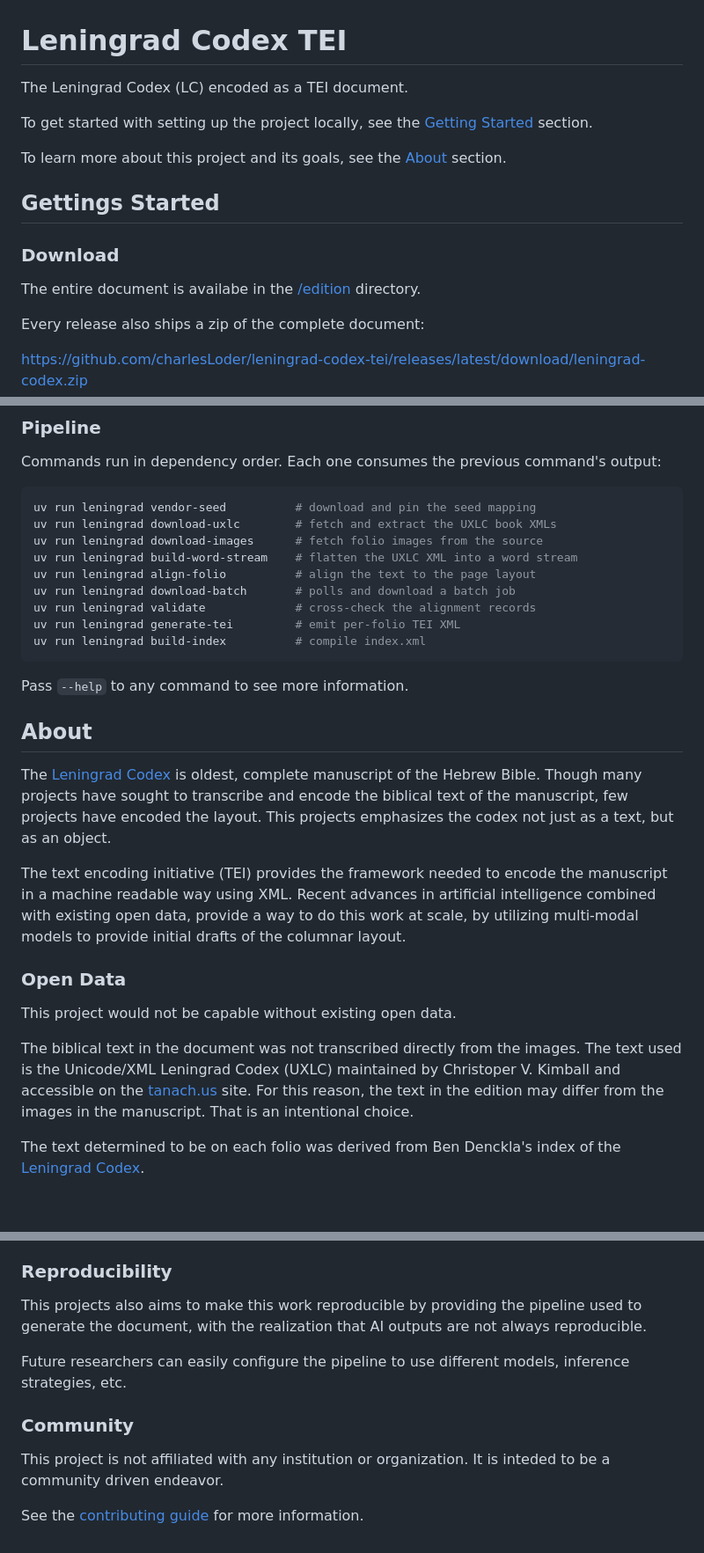
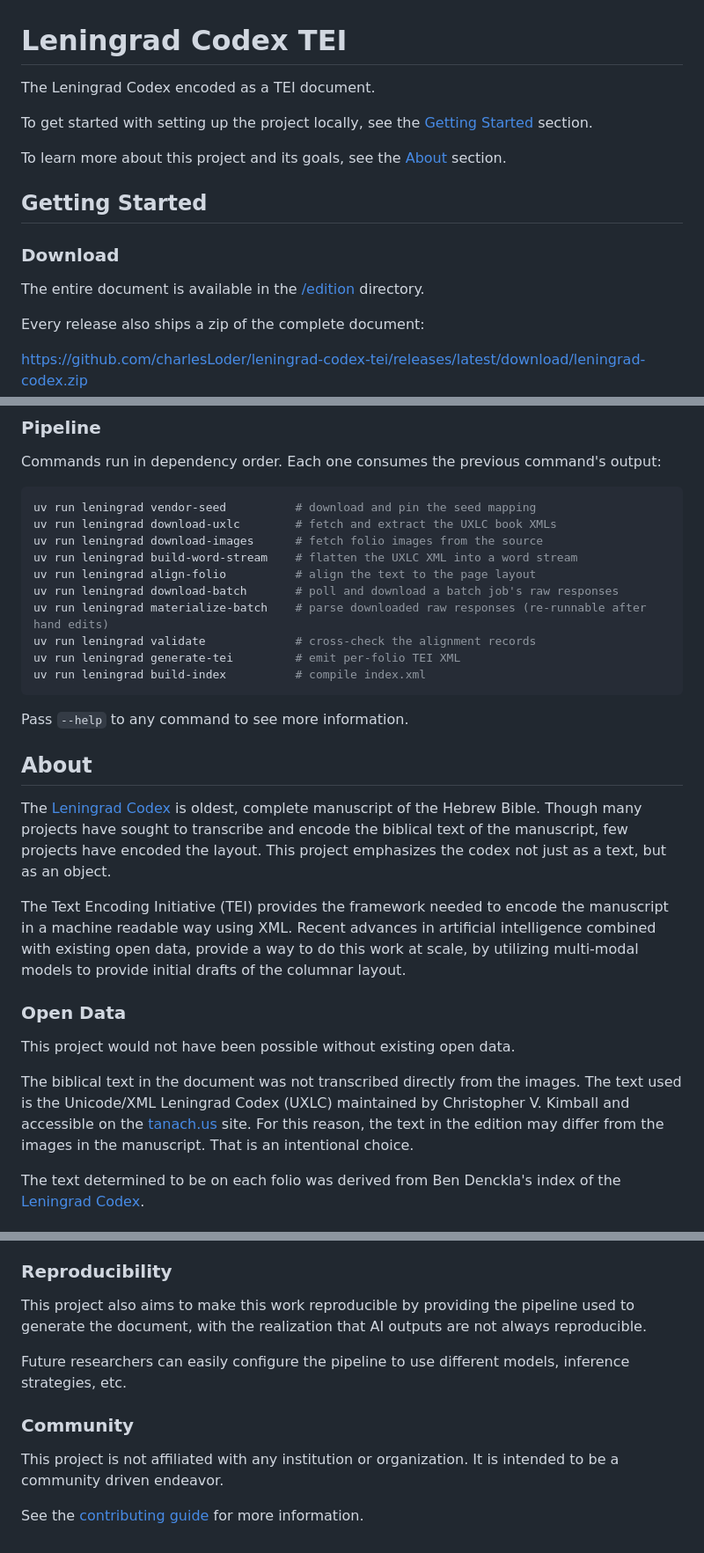
Before and after one commit to charlesLoder/leningrad-codex-tei, a Markdown page: README.md, 3 parts joined by grey strips. Shown at 88% size. Drawn GitHub-style; blank space fills up the shorter version.

Commit message:
udpate readme

```diff
--- a/README.md
+++ b/README.md
@@ -1,4 +1,4 @@
 # Leningrad Codex TEI
 
-The Leningrad Codex (LC) encoded as a TEI document.
+The Leningrad Codex encoded as a TEI document.
 
@@ -6,11 +6,11 @@ To get started with setting up the project locally, see the [Getting Started](#g
 
 To learn more about this project and its goals, see the [About](#about) section.
 
-## Gettings Started
+## Getting Started
 
 ### Download
 
-The entire document is availabe in the [/edition](./edition/) directory.
+The entire document is available in the [/edition](./edition/) directory.
 
 Every release also ships a zip of the complete document:
 
@@ -76,7 +76,8 @@ uv run leningrad download-uxlc        # fetch and extract the UXLC book XMLs
 uv run leningrad download-images      # fetch folio images from the source
 uv run leningrad build-word-stream    # flatten the UXLC XML into a word stream
 uv run leningrad align-folio          # align the text to the page layout
-uv run leningrad download-batch       # polls and download a batch job
+uv run leningrad download-batch       # poll and download a batch job's raw responses
+uv run leningrad materialize-batch    # parse downloaded raw responses (re-runnable after hand edits)
 uv run leningrad validate             # cross-check the alignment records
 uv run leningrad generate-tei         # emit per-folio TEI XML
 uv run leningrad build-index          # compile index.xml
@@ -88,18 +89,18 @@ Pass `--help` to any command to see more information.
 
 The [Leningrad Codex](https://en.wikipedia.org/wiki/Leningrad_Codex) is oldest, complete manuscript of the Hebrew Bible.
 Though many projects have sought to transcribe and encode the biblical text of the manuscript, few projects have encoded the layout.
-This projects emphasizes the codex not just as a text, but as an object.
+This project emphasizes the codex not just as a text, but as an object.
 
-The text encoding initiative (TEI) provides the framework needed to encode the manuscript in a machine readable way using XML.
+The Text Encoding Initiative (TEI) provides the framework needed to encode the manuscript in a machine readable way using XML.
 Recent advances in artificial intelligence combined with existing open data, provide a way to do this work at scale,
 by utilizing multi-modal models to provide initial drafts of the columnar layout.
 
 ### Open Data
 
-This project would not be capable without existing open data.
+This project would not have been possible without existing open data.
 
 The biblical text in the document was not transcribed directly from the images.
-The text used is the Unicode/XML Leningrad Codex (UXLC) maintained by Christoper V. Kimball and accessible on the [tanach.us](https://www.tanach.us//Books/TEIHeaders/TanachHeader.TEI.html) site.
+The text used is the Unicode/XML Leningrad Codex (UXLC) maintained by Christopher V. Kimball and accessible on the [tanach.us](https://www.tanach.us//Books/TEIHeaders/TanachHeader.TEI.html) site.
 For this reason, the text in the edition may differ from the images in the manuscript.
 That is an intentional choice.
 
@@ -164,13 +165,13 @@ The project exclusively used Google's product offerings because the Gemini line
 
 ### Reproducibility
 
-This projects also aims to make this work reproducible by providing the pipeline used to generate the document, with the realization that AI outputs are not always reproducible.
+This project also aims to make this work reproducible by providing the pipeline used to generate the document, with the realization that AI outputs are not always reproducible.
 
 Future researchers can easily configure the pipeline to use different models, inference strategies, etc.
 
 ### Community
 
 This project is not affiliated with any institution or organization.
-It is inteded to be a community driven endeavor.
+It is intended to be a community driven endeavor.
 
 See the [contributing guide](./CONTRIBUTING.MD) for more information.
```
Also changed, not shown: other parts of README.md (+2 -2 lines).
